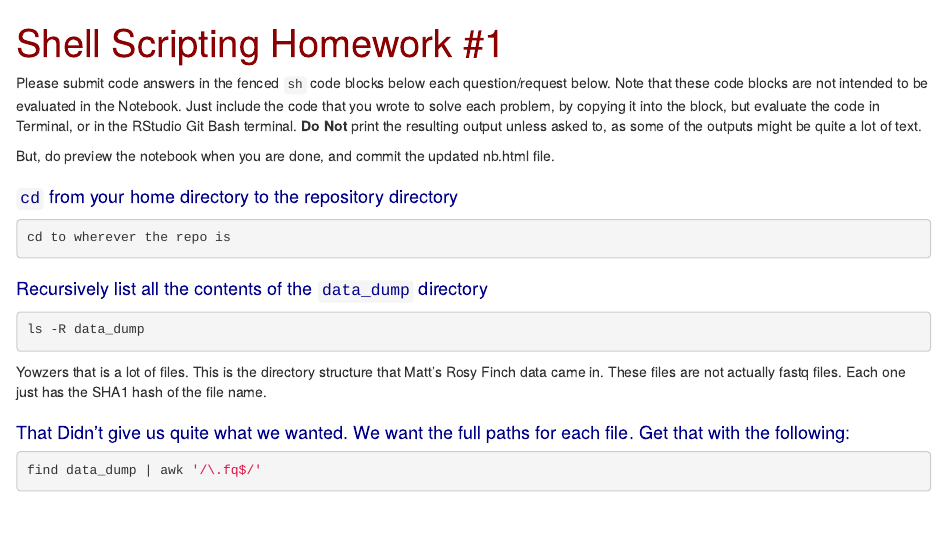
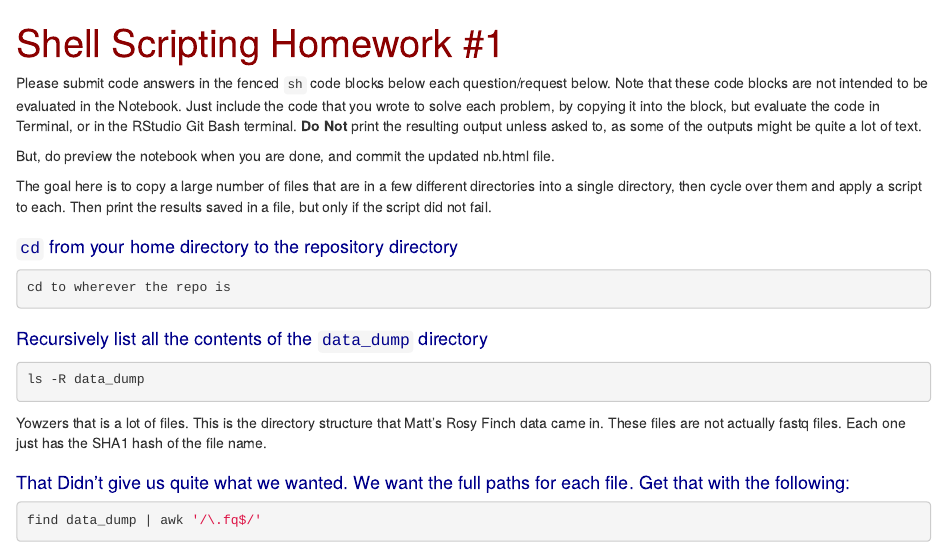
Before and after one commit to eriqande/shell-scripting-homework, an R Markdown document (001-shell-scripting-homework-1-key.Rmd): the page in a window 1100 px wide, from its top. Rendered offline with R 4.5, knitr and Pandoc, with nearby package versions; long lines of code are wrapped.

Commit message:
some more comments in the beginning

```diff
--- a/001-shell-scripting-homework-1-key.Rmd
+++ b/001-shell-scripting-homework-1-key.Rmd
@@ -33,6 +33,11 @@ evaluate the code in Terminal, or in the RStudio Git Bash terminal.
 some of the outputs might be quite a lot of text.
 
 But, do preview the notebook when you are done, and commit the updated nb.html file.
+
+The goal here is to copy a large number of files that are in a few different
+directories into a single directory, then cycle over them and apply a script
+to each.  Then print the results saved in a file, but only if the script did
+not fail.
 
 # `cd` from your home directory to the repository directory
 
```
